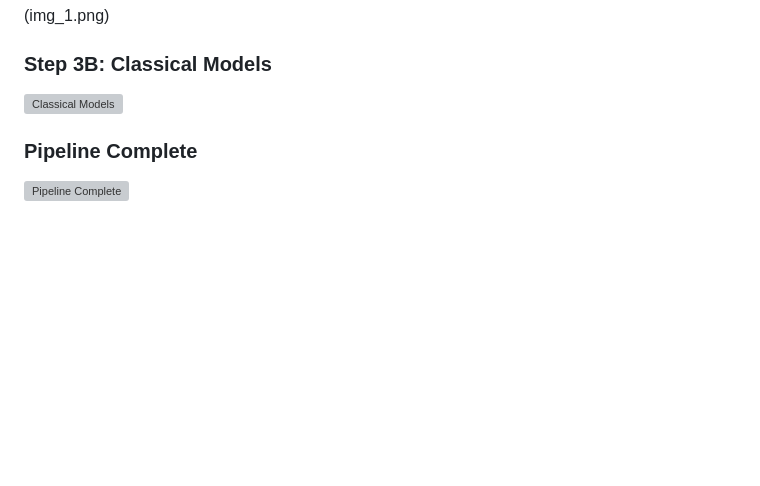
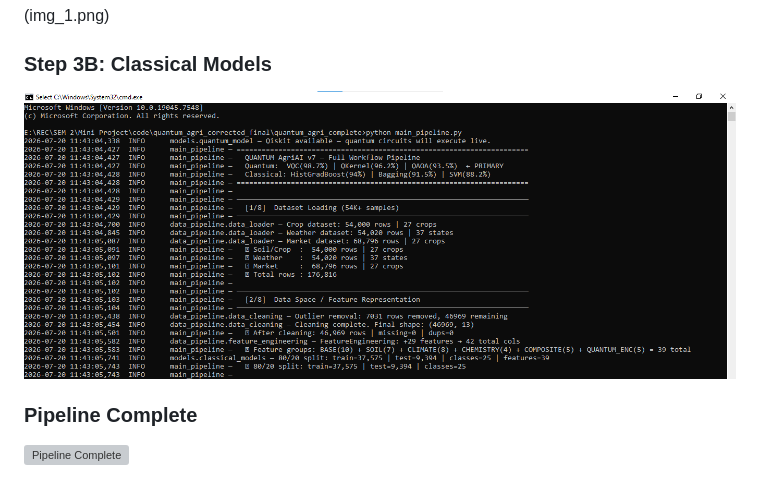
Before and after one commit to Raja20001/Quantum-AgriAI-for-Smart-Decision-Support, a Markdown page: README.md, the part around the change. Drawn GitHub-style; blank space fills up the shorter version; grey boxes are pictures that could not be loaded.

```diff
--- a/README.md
+++ b/README.md
@@ -61,7 +61,7 @@ python main_pipeline.py
 
 ### Step 3B: Classical Models
 
-![Classical Models](images/classical_models.png)
+![Classical Models](./images/img_1.png)
 
 ### Pipeline Complete
 
```
